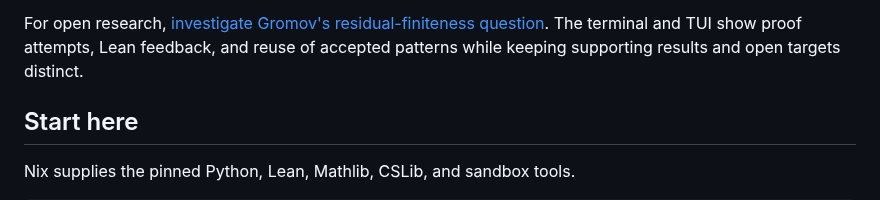
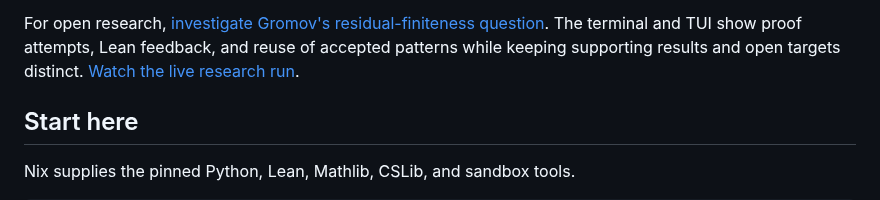
Before and after one commit to LeonardAukea/autolean, a Markdown page: README.md, the part around the change. GitHub-like rendering.

```diff
--- a/README.md
+++ b/README.md
@@ -62,6 +62,7 @@ For open research,
 [investigate Gromov's residual-finiteness question](docs/tutorials/gromov.md).
 The terminal and TUI show proof attempts, Lean feedback, and reuse of accepted
 patterns while keeping supporting results and open targets distinct.
+[Watch the live research run](docs/assets/autolean-gromov.mp4).
 
 ## Start here
 
```
Also changed, not shown: docs/tutorials/gromov.md (+10 -0 lines), docs/assets/autolean-gromov.gif (added), 7 other files.
